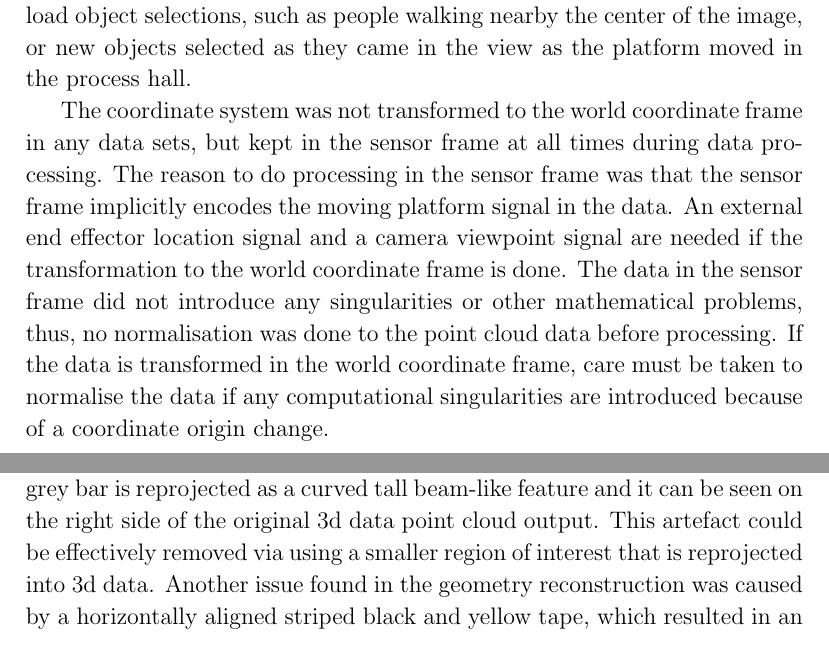
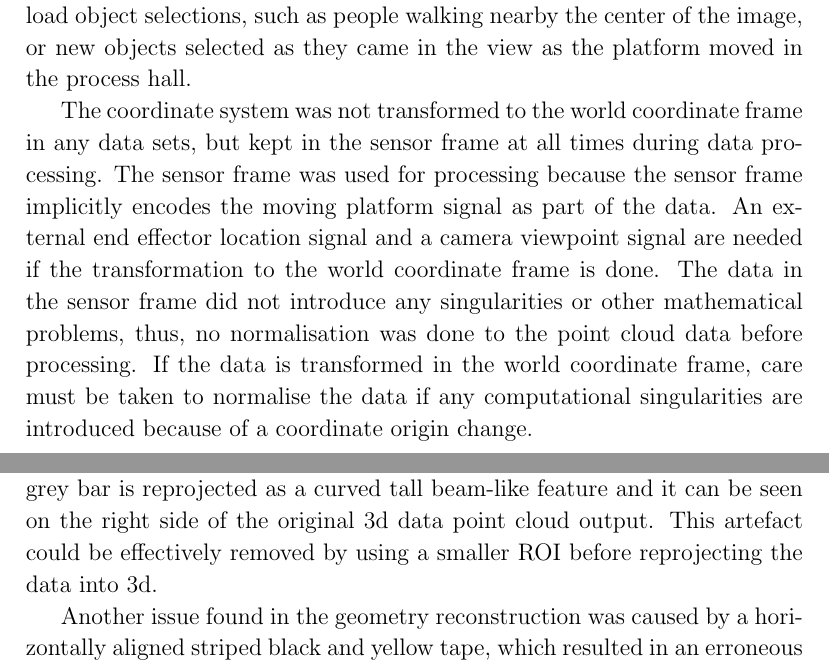
Before and after one commit to emutanen/dippaaa, a LaTeX thesis (dippa.tex): two parts of pages 104 and 105 of 127, joined at a grey line, cut so that both start at the same text. Compiled offline with pdfLaTeX; a LaTeX package or settings file that is missing is left out.

Commit message:
"Update"

```diff
--- a/dippa.tex
+++ b/dippa.tex
@@ -2673,14 +2673,15 @@ A manual load selection approach was used since no end effector location service
 
 The manual selection coordinate was set in the center of the captured image, where a load object usually appears in e.g. the top-down camera configuration. The manual load object selection introduced a lot of erroneous load object selections, such as people walking nearby the center of the image, or new objects selected as they came in the view as the platform moved in the process hall.
 
-The coordinate system was not transformed to the world coordinate frame in any data sets, but kept in the sensor frame at all times during data processing. The reason to do processing in the sensor frame was that the sensor frame implicitly encodes the moving platform signal in the data. An external end effector location signal and a camera viewpoint signal are needed if the transformation to the world coordinate frame is done. The data in the sensor frame did not introduce any singularities or other mathematical problems, thus, no normalisation was done to the point cloud data before processing. If the data is transformed in the world coordinate frame, care must be taken to normalise the data if any computational singularities are introduced because of a coordinate origin change.
+The coordinate system was not transformed to the world coordinate frame in any data sets, but kept in the sensor frame at all times during data processing. The sensor frame was used for processing because the sensor frame implicitly encodes the moving platform signal as part of the data. An external end effector location signal and a camera viewpoint signal are needed if the transformation to the world coordinate frame is done. The data in the sensor frame did not introduce any singularities or other mathematical problems, thus, no normalisation was done to the point cloud data before processing. If the data is transformed in the world coordinate frame, care must be taken to normalise the data if any computational singularities are introduced because of a coordinate origin change.
 
 \subsubsection{Findings From Top-down Viewpoint Datasets}
 \label{subsubsection:findings_from_topdown_viewpoint_datasets}
 
 %1372841000
-From dataset 1372841000 it was found out that the items residing in the process crane hall are segmented in good detail as separate object entities. The geometries of items are well-preserverd in the top-down camera setup. Accordingly, the objects in the near field of the camera, such as the upper balcony, are surface reconstructed in fine detail by the stereo vision system. Finally, the disparity map includes some artefacts that generate erroneous 3d constructs in the point cloud data. The best example of an artefact is the large grey bar that can be seen on the right side of the disparity map. The grey bar is reprojected as a curved tall beam-like feature and it can be seen on the right side of the original 3d data point cloud output. This artefact could be effectively removed via using a smaller region of interest that is reprojected into 3d data.
-    Another issue found in the geometry reconstruction was caused by a horizontally aligned striped black and yellow tape, which resulted in an erroneous correspondence matching resulting a depth measurement error. Although the tape was part of the factory floor and should be removed from the 3d data in the process, it remained in the data as a separate object seen below the floor level because of the erroneous depth measurement.
+From dataset 1372841000 it was found out that the items residing in the process crane hall are segmented in good detail as separate object entities. The geometries of items are well-preserverd in the top-down camera setup. Accordingly, the objects in the near field of the camera, such as the upper balcony, are surface reconstructed in fine detail by the stereo vision system. Finally, the disparity map includes some artefacts that generate erroneous 3d constructs in the point cloud data. The best example of an artefact is the large grey bar that can be seen on the right side of the disparity map. The grey bar is reprojected as a curved tall beam-like feature and it can be seen on the right side of the original 3d data point cloud output. This artefact could be effectively removed by using a smaller ROI before reprojecting the data into 3d.
+
+Another issue found in the geometry reconstruction was caused by a horizontally aligned striped black and yellow tape, which resulted in an erroneous correspondence matching resulting a depth measurement error. Although the tape was part of the factory floor and should be removed from the 3d data in the process, it remained in the data as a separate object seen below the floor level because of the erroneous depth measurement.
 
 %1372842312
 From dataset 1372842312 it was found out that objects suffer from enlarging effect that will enlarge objects due to disparity map processing. The enlarging effect will affect groups of objects placed near each other the most, causing fusing of objects into single object entities.
```
